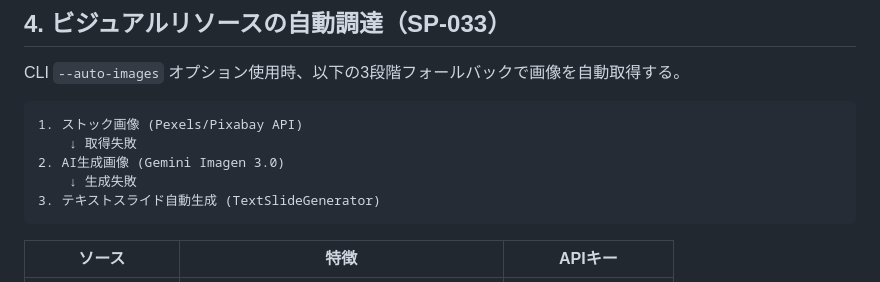
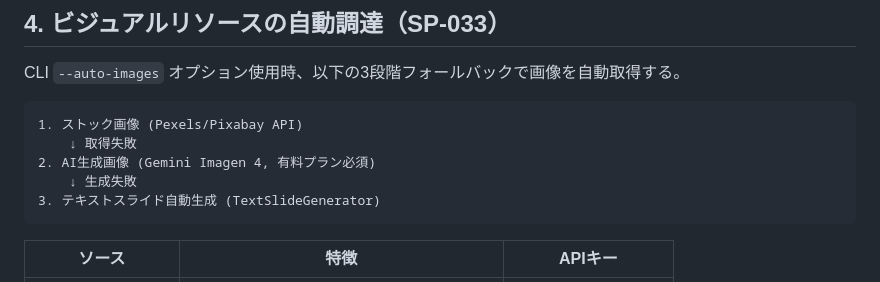
Before and after one commit to YuShimoji/NLMandSlideVideoGenerator, a Markdown page: docs/ymm4_final_workflow.md, the part around the change. Drawn GitHub-style.

Commit message:
docs: ymm4_final_workflow Imagen 3.0→4 反映

````diff
--- a/docs/ymm4_final_workflow.md
+++ b/docs/ymm4_final_workflow.md
@@ -158,7 +158,7 @@ CLI `--auto-images` オプション使用時、以下の3段階フォールバ
 ```
 1. ストック画像 (Pexels/Pixabay API)
     ↓ 取得失敗
-2. AI生成画像 (Gemini Imagen 3.0)
+2. AI生成画像 (Gemini Imagen 4, 有料プラン必須)
     ↓ 生成失敗
 3. テキストスライド自動生成 (TextSlideGenerator)
 ```
````
